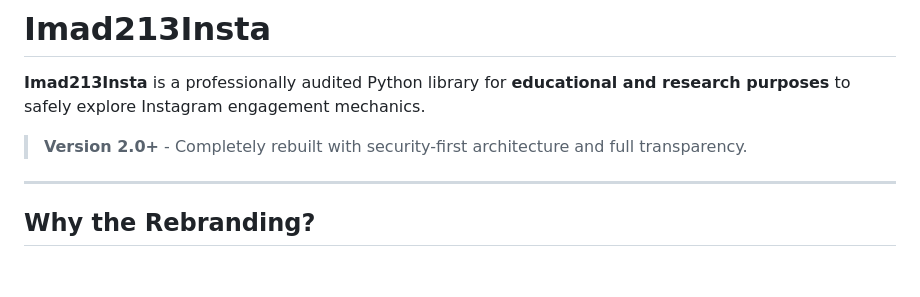
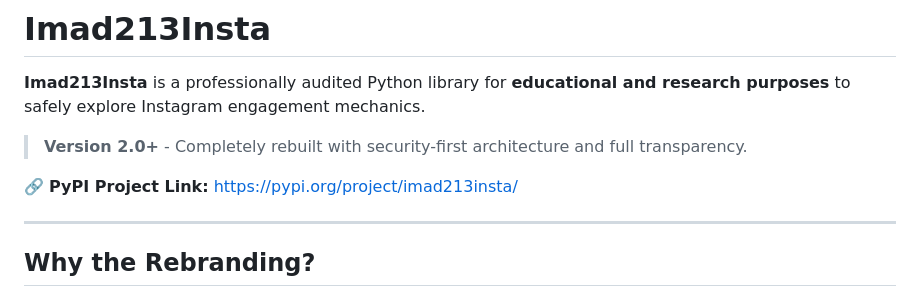
Before and after one commit to imadoo27/imad213, a Markdown page: README.md, the part around one of its changes. Drawn GitHub-style; blank space fills up the shorter version.

```diff
--- a/README.md
+++ b/README.md
@@ -3,6 +3,8 @@
 **Imad213Insta** is a professionally audited Python library for **educational and research purposes** to safely explore Instagram engagement mechanics.
 
 > **Version 2.0+** - Completely rebuilt with security-first architecture and full transparency.
+
+🔗 **PyPI Project Link:** [https://pypi.org/project/imad213insta/](https://pypi.org/project/imad213insta/)
 
 ---
 
```
Also changed, not shown: other parts of README.md (+1 -2 lines).
